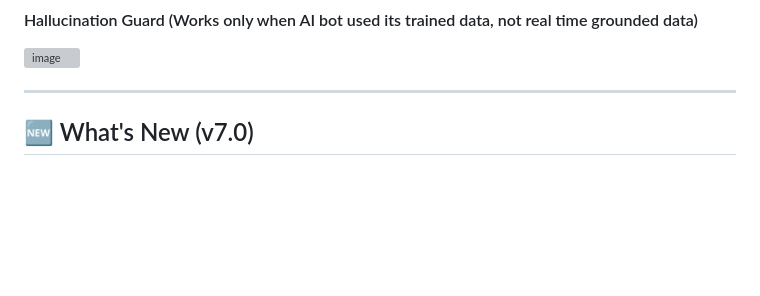
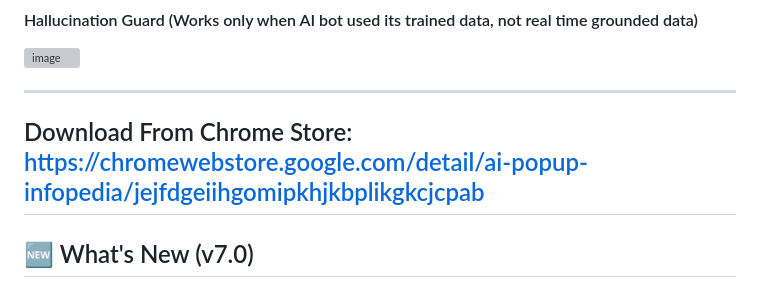
Before and after one commit to 13pathak/AI-Popup-Infopedia, a Markdown page: readme.md, the part around the change. Drawn GitHub-style; blank space fills up the shorter version; grey boxes are pictures that could not be loaded.

Commit message:
Add Chrome Store download link to README
Added download link for Chrome Store to README.

```diff
--- a/readme.md
+++ b/readme.md
@@ -13,6 +13,7 @@ A powerful browser extension to get instant AI explanations for any word or phra
 <img width="1119" height="579" alt="image" src="https://github.com/user-attachments/assets/e00681be-7473-4b5a-b7d1-179b378f7fb5" />
 
 ---
+## Download From Chrome Store: https://chromewebstore.google.com/detail/ai-popup-infopedia/jejfdgeiihgomipkhjkbplikgkcjcpab
 
 ## 🆕 What's New (v7.0)
 
```
